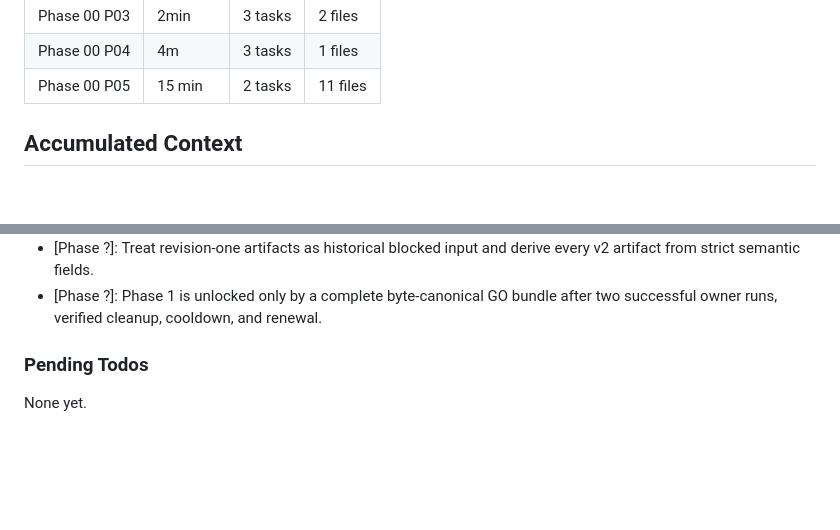
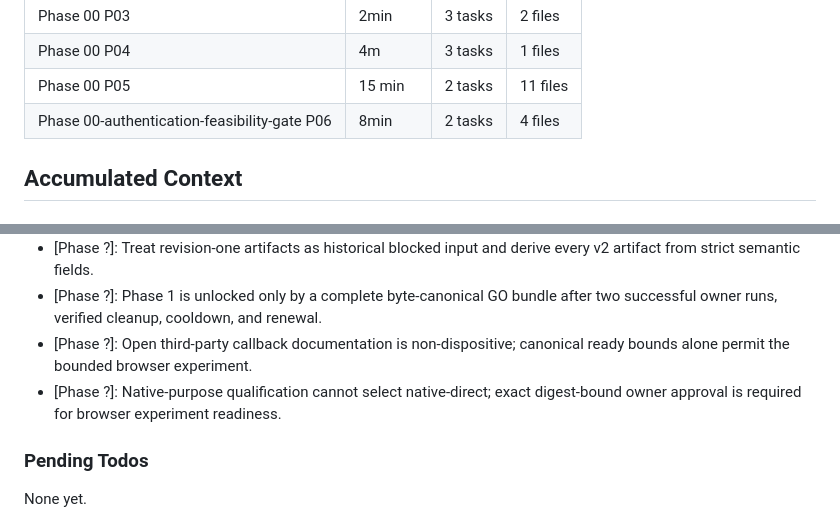
Before and after one commit to gabeosx/canis97, a Markdown page: .planning/STATE.md, 2 parts joined by grey strips. Drawn GitHub-style; blank space fills up the shorter version.

```diff
--- a/.planning/STATE.md
+++ b/.planning/STATE.md
@@ -63,6 +63,7 @@ Progress: [█░░░░░░░░░] 6%
 | Phase 00 P03 | 2min | 3 tasks | 2 files |
 | Phase 00 P04 | 4m | 3 tasks | 1 files |
 | Phase 00 P05 | 15 min | 2 tasks | 11 files |
+| Phase 00-authentication-feasibility-gate P06 | 8min | 2 tasks | 4 files |
 
 ## Accumulated Context
 
@@ -86,6 +87,8 @@ Decisions are logged in PROJECT.md Key Decisions table. Recent decisions affecti
 - [Phase ?]: Use the installed Xcode 26.6 toolchain; current SDK readiness is proved before later GUI work.
 - [Phase ?]: Treat revision-one artifacts as historical blocked input and derive every v2 artifact from strict semantic fields.
 - [Phase ?]: Phase 1 is unlocked only by a complete byte-canonical GO bundle after two successful owner runs, verified cleanup, cooldown, and renewal.
+- [Phase ?]: Open third-party callback documentation is non-dispositive; canonical ready bounds alone permit the bounded browser experiment.
+- [Phase ?]: Native-purpose qualification cannot select native-direct; exact digest-bound owner approval is required for browser experiment readiness.
 
 ### Pending Todos
 
```
Also changed, not shown: other parts of .planning/STATE.md (+7 -7 lines), .planning/ROADMAP.md (+3 -3 lines), 1 other file.
